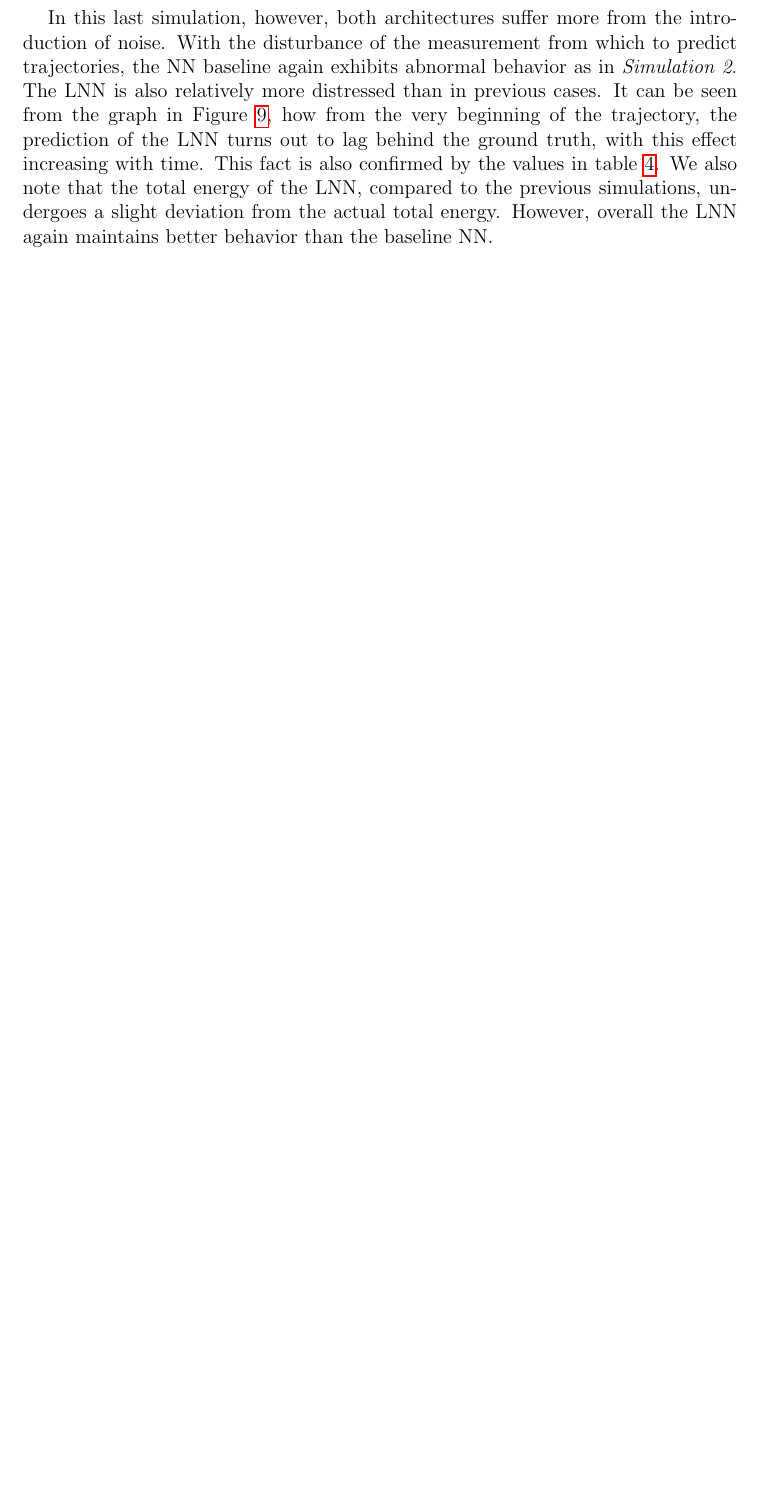
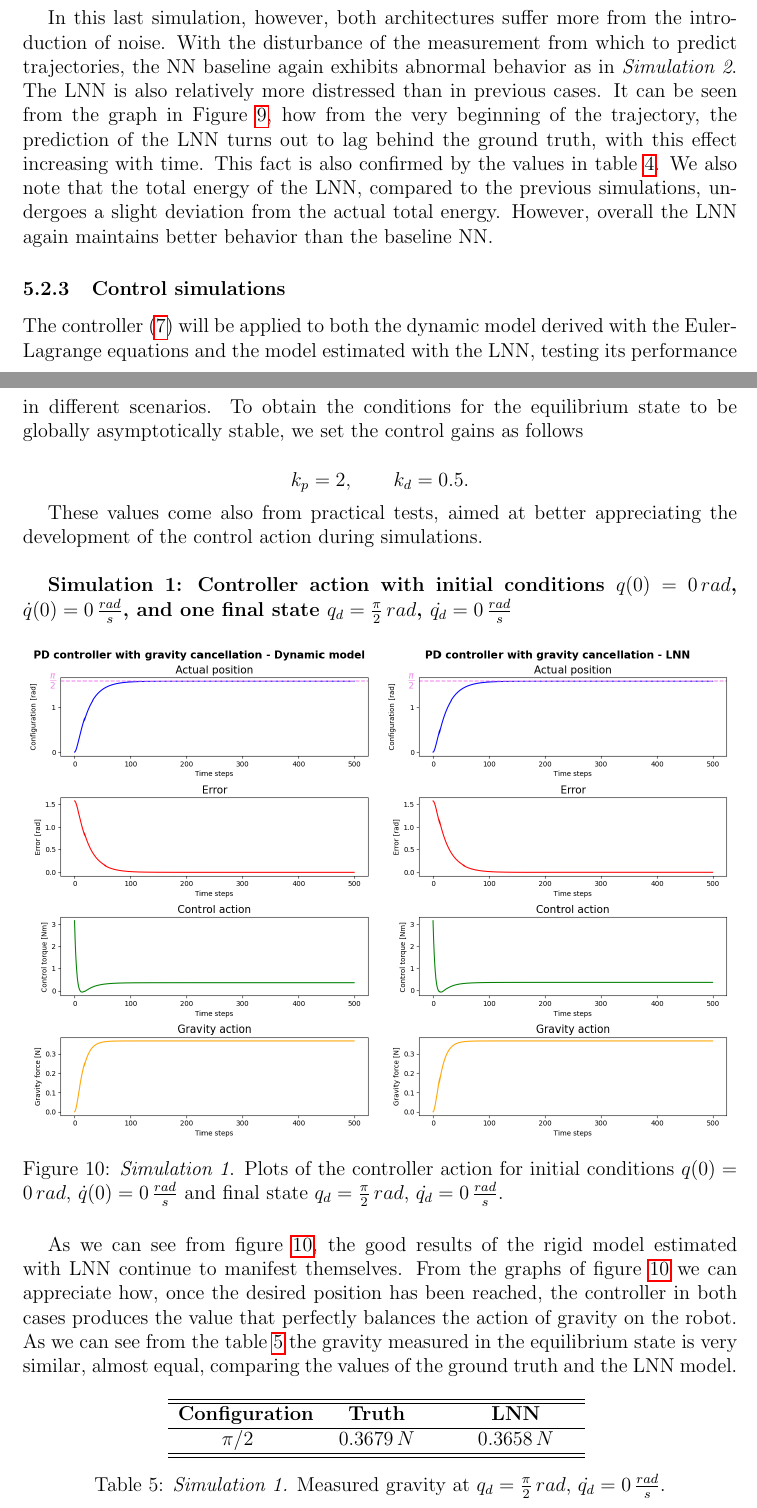
Before and after one commit to LorCir28/lagrangian_neural_network_with_PDcontroller_gravity_cancellation, a LaTeX document (1895955_1884561 project/report/main.tex): part of page 16 of 30 before the commit and two parts of pages 16 and 17 of 32 after it, the two joined at a grey line, cut so that both start at the same text, the shorter picture padded with empty space. Compiled offline with pdfLaTeX.

Commit message:
Final addditions

```diff
--- a/1895955_1884561 project/report/main.tex
+++ b/1895955_1884561 project/report/main.tex
@@ -670,4 +680,36 @@ What we have seen in previous simulations is repeated now. Especially for the no
 
 In this last simulation, however, both architectures suffer more from the introduction of noise. With the disturbance of the measurement from which to predict trajectories, the NN baseline again exhibits abnormal behavior as in \textit{Simulation 2}. The LNN is also relatively more distressed than in previous cases. It can be seen from the graph in Figure \ref{fig:rigid_150degrees_05rads}, how from the very beginning of the trajectory, the prediction of the LNN turns out to lag behind the ground truth, with this effect increasing with time. This fact is also confirmed by the values in table \ref{tab:rigid_rmse_3}. We also note that the total energy of the LNN, compared to the previous simulations, undergoes a slight deviation from the actual total energy. However, overall the LNN again maintains better behavior than the baseline NN.
 
+\subsubsection{Control simulations}
+The controller \eqref{eq:controller} will be applied to both the dynamic model derived with the Euler-Lagrange equations and the model estimated with the LNN, testing its performance in different scenarios. To obtain the conditions for the equilibrium state to be globally asymptotically stable, we set the control gains as follows
 
+\begin{equation}
+    \nonumber
+    k_p = 2, \qquad k_d = 0.5.
+\end{equation}
+
+These values come also from practical tests, aimed at better appreciating the development of the control action during simulations.\\
+
+\textbf{Simulation 1:} \textbf{Controller action with initial conditions $q(0)=0\, rad$,  $\dot{q}(0)=0\, \frac{rad}{s}$, and one final state $q_d=\frac{\pi}{2} \, rad$,  $\dot{q_d}=0 \, \frac{rad}{s}$}
+
+\begin{figure}
+    \centering
+    \includegraphics[scale=0.5]{img/final_results/rigid/control/one_pose.png}
+    \caption{\textit{Simulation 1}. Plots of the controller action for initial conditions $q(0)=0\, rad$, $\dot{q}(0)=0\, \frac{rad}{s} $ and final state $q_d=\frac{\pi}{2} \, rad$,  $\dot{q_d}=0 \, \frac{rad}{s}.$}
+    \label{fig:single_pose}
+\end{figure}
+
+As we can see from figure \ref{fig:single_pose}, the good results of the rigid model estimated with LNN continue to manifest themselves. From the graphs of figure \ref{fig:single_pose} we can appreciate how, once the desired position has been reached, the controller in both cases produces the value that perfectly balances the action of gravity on the robot. As we can see from the table \ref{tab:gravity_single_pose} the gravity measured in the equilibrium state is very similar, almost equal, comparing the values of the ground truth and the LNN model.
+
+\begin{table}
+    \centering
+    \caption{\textit{Simulation 1.} Measured gravity at $q_d=\frac{\pi}{2} \, rad$,  $\dot{q_d}=0 \, \frac{rad}{s}.$}
+    \begin{tabular}{P{2.5cm}P{2.5cm}P{2.5cm}}
+    \hline\hline
+    \textbf{Configuration} & \textbf{Truth} & \textbf{LNN} \\
+    \hline
+    $\pi/2$ & $0.3679\, N$& $0.3658\, N$\\
+    \hline\hline
+    \end{tabular}
+    \label{tab:gravity_single_pose}
+\end{table}
```
Also changed, not shown: 1895955_1884561 project/presentation/1895955_1884561.pdf, 1895955_1884561 project/report/img/final_results/rigid/control/multi_pose.png (added), 1895955_1884561 project/report/img/final_results/rigid/control/one_pose.png (added), final cntrl/lnn_multi_pose.png (added), final cntrl/lnn_one_pose.png (added), final cntrl/model_multi_pose.png (added), final cntrl/model_one_pose.png (added), final cntrl/multi_pose.png (added), final cntrl/one_pose.png (added), 1895955_1884561 project/report/main.tex (47 more changed lines), 11 other files.
